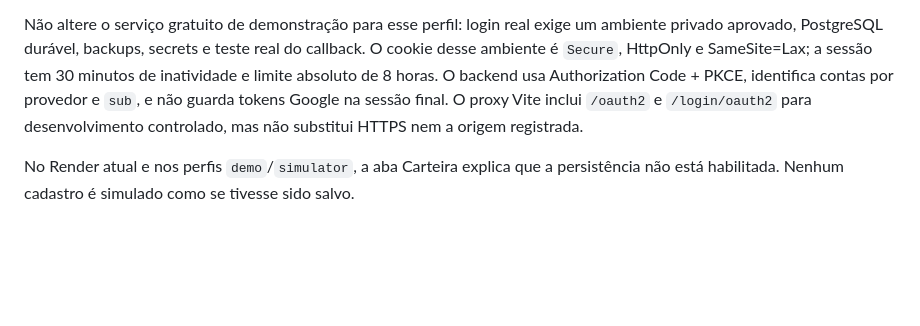
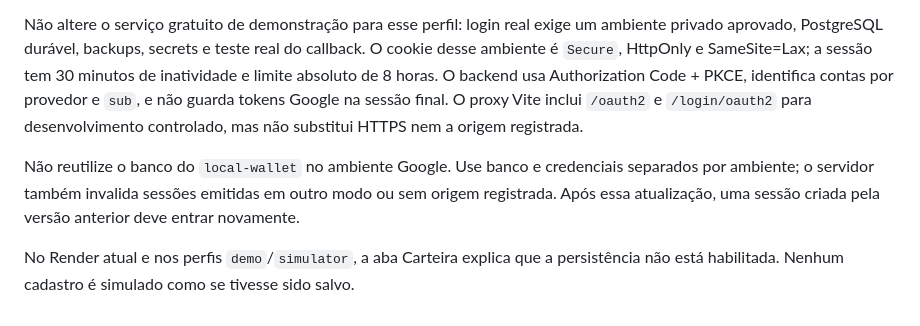
Before and after one commit to thiagojosetj/pagina-investimentos, a Markdown page: docs/local-development.md, the part around the change. Rendered like a GitHub page; blank space fills up the shorter version.

```diff
--- a/docs/local-development.md
+++ b/docs/local-development.md
@@ -322,4 +322,6 @@ O perfil `wallet` usa Google OpenID Connect e requer três variáveis no **proce
 
 Não altere o serviço gratuito de demonstração para esse perfil: login real exige um ambiente privado aprovado, PostgreSQL durável, backups, secrets e teste real do callback. O cookie desse ambiente é `Secure`, HttpOnly e SameSite=Lax; a sessão tem 30 minutos de inatividade e limite absoluto de 8 horas. O backend usa Authorization Code + PKCE, identifica contas por provedor e `sub`, e não guarda tokens Google na sessão final. O proxy Vite inclui `/oauth2` e `/login/oauth2` para desenvolvimento controlado, mas não substitui HTTPS nem a origem registrada.
 
+Não reutilize o banco do `local-wallet` no ambiente Google. Use banco e credenciais separados por ambiente; o servidor também invalida sessões emitidas em outro modo ou sem origem registrada. Após essa atualização, uma sessão criada pela versão anterior deve entrar novamente.
+
 No Render atual e nos perfis `demo`/`simulator`, a aba Carteira explica que a persistência não está habilitada. Nenhum cadastro é simulado como se tivesse sido salvo.
```
Also changed, not shown: docs/MANUAL_PURCHASE_PLAN.md (added, +25 -0 lines), docs/ROADMAP.md (+1 -0 lines).
